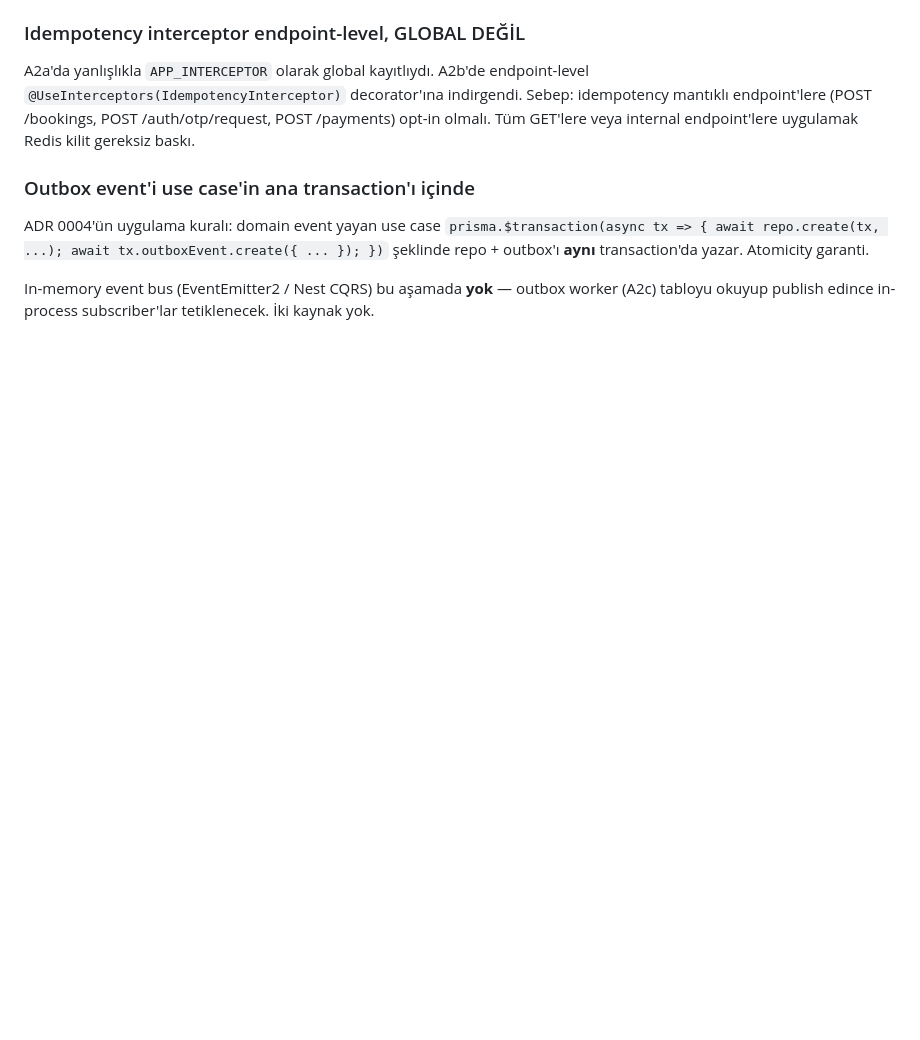
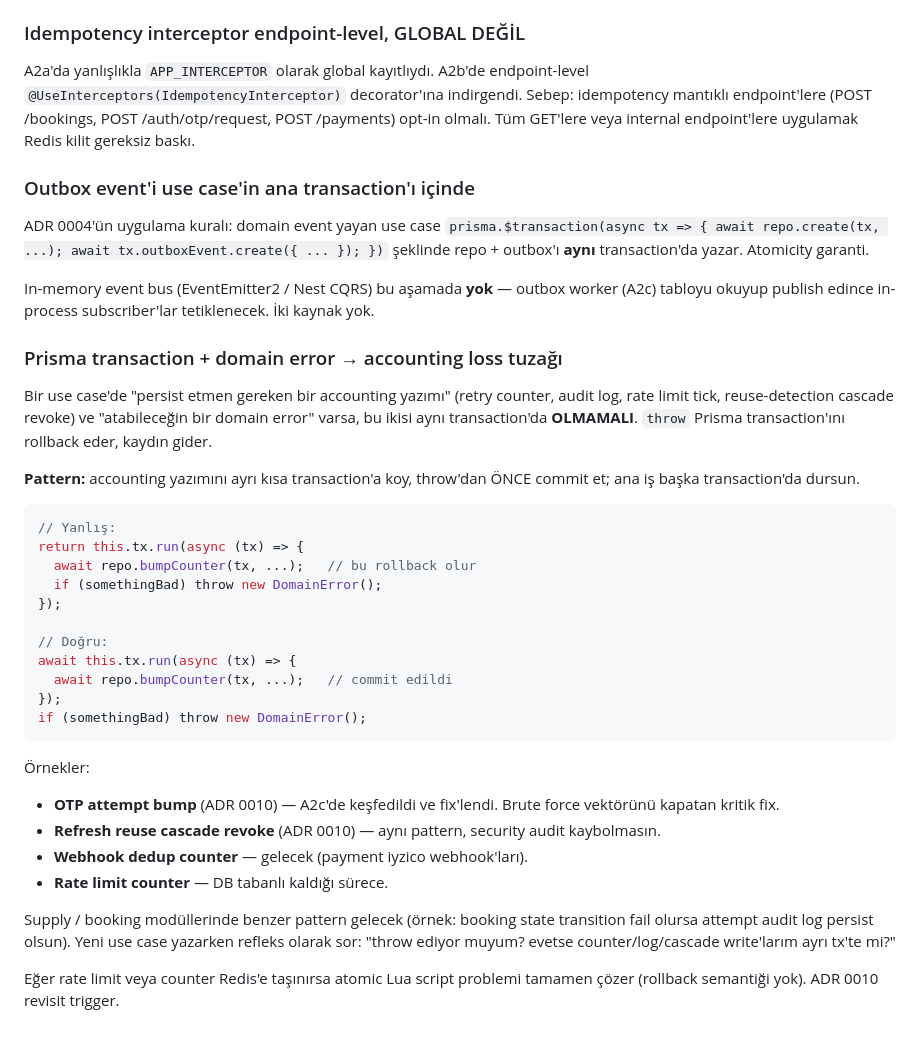
Before and after one commit to WazzupDevs/Zaru, a Markdown page: docs/development-notes.md, the part around the change. Rendered like a GitHub page; blank space fills up the shorter version.

````diff
--- a/docs/development-notes.md
+++ b/docs/development-notes.md
@@ -110,3 +110,45 @@ ADR 0004'ün uygulama kuralı: domain event yayan use case
 In-memory event bus (EventEmitter2 / Nest CQRS) bu aşamada **yok** — outbox
 worker (A2c) tabloyu okuyup publish edince in-process subscriber'lar
 tetiklenecek. İki kaynak yok.
+
+### Prisma transaction + domain error → accounting loss tuzağı
+
+Bir use case'de "persist etmen gereken bir accounting yazımı" (retry counter,
+audit log, rate limit tick, reuse-detection cascade revoke) ve
+"atabileceğin bir domain error" varsa, bu ikisi aynı transaction'da
+**OLMAMALI**. `throw` Prisma transaction'ını rollback eder, kaydın gider.
+
+**Pattern:** accounting yazımını ayrı kısa transaction'a koy, throw'dan
+ÖNCE commit et; ana iş başka transaction'da dursun.
+
+```ts
+// Yanlış:
+return this.tx.run(async (tx) => {
+  await repo.bumpCounter(tx, ...);   // bu rollback olur
+  if (somethingBad) throw new DomainError();
+});
+
+// Doğru:
+await this.tx.run(async (tx) => {
+  await repo.bumpCounter(tx, ...);   // commit edildi
+});
+if (somethingBad) throw new DomainError();
+```
+
+Örnekler:
+
+- **OTP attempt bump** (ADR 0010) — A2c'de keşfedildi ve fix'lendi.
+  Brute force vektörünü kapatan kritik fix.
+- **Refresh reuse cascade revoke** (ADR 0010) — aynı pattern, security
+  audit kaybolmasın.
+- **Webhook dedup counter** — gelecek (payment iyzico webhook'ları).
+- **Rate limit counter** — DB tabanlı kaldığı sürece.
+
+Supply / booking modüllerinde benzer pattern gelecek (örnek: booking
+state transition fail olursa attempt audit log persist olsun).
+Yeni use case yazarken refleks olarak sor: "throw ediyor muyum? evetse
+counter/log/cascade write'larım ayrı tx'te mi?"
+
+Eğer rate limit veya counter Redis'e taşınırsa atomic Lua script
+problemi tamamen çözer (rollback semantiği yok). ADR 0010 revisit
+trigger.
````
Also changed, not shown: docs/adr/0010-otp-attempt-persistence.md (added, +182 -0 lines), 1 other file.
